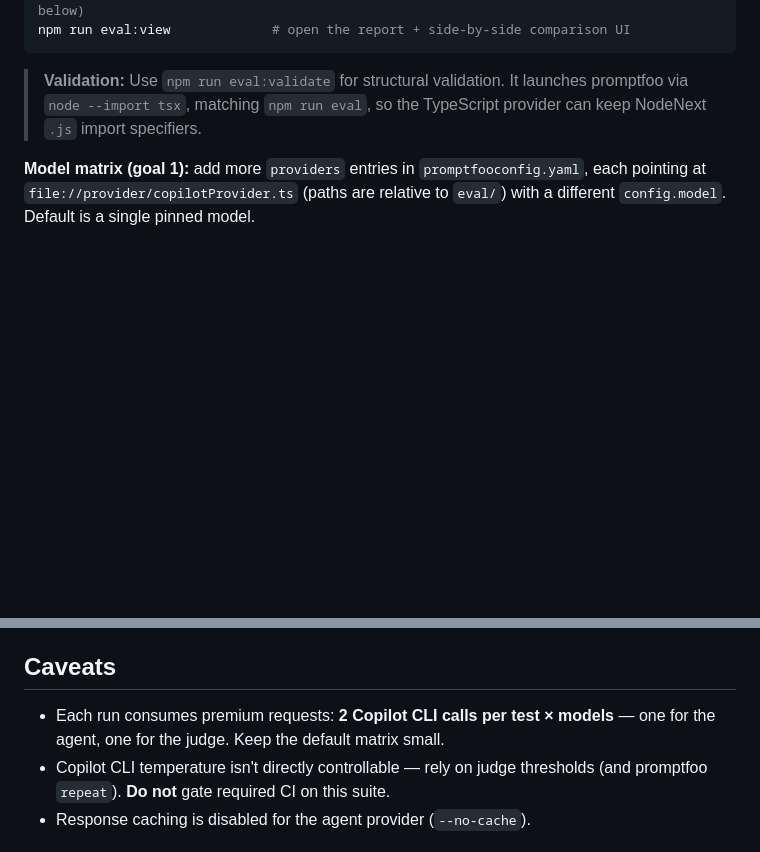
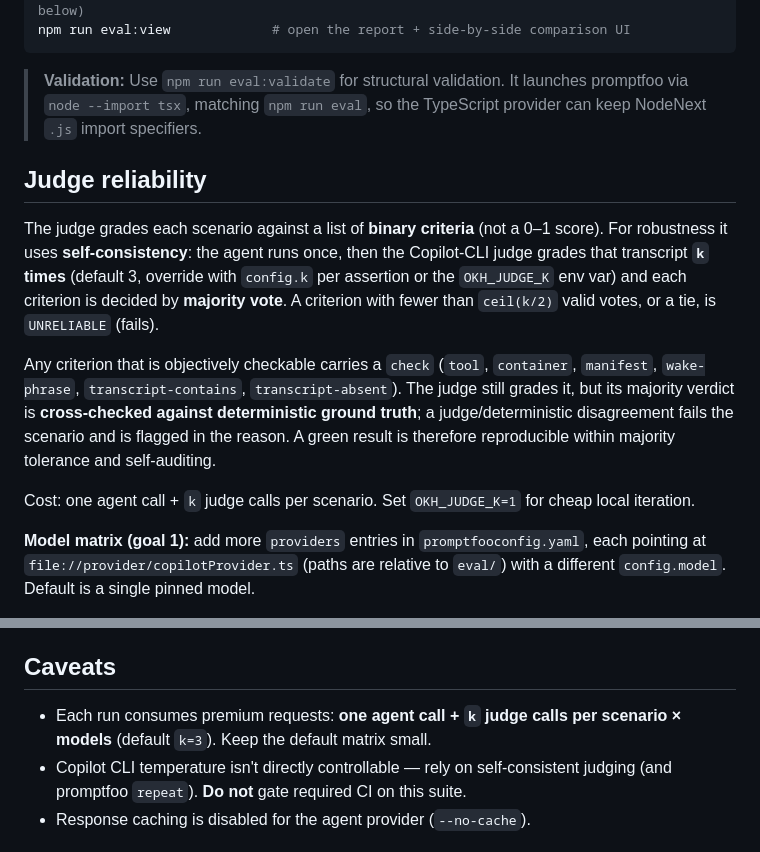
Before and after one commit to dryotta/open-knowledge-hub, a Markdown page: eval/README.md, 2 parts joined by grey strips. Rendered like a GitHub page; blank space fills up the shorter version.

Commit message:
docs(eval): document self-consistent judge + cross-check
Co-authored-by: Copilot <223556219+Copilot@users.noreply.github.com>

```diff
--- a/eval/README.md
+++ b/eval/README.md
@@ -40,6 +40,25 @@ npm run eval:view             # open the report + side-by-side comparison UI
 > promptfoo via `node --import tsx`, matching `npm run eval`, so the TypeScript
 > provider can keep NodeNext `.js` import specifiers.
 
+## Judge reliability
+
+The judge grades each scenario against a list of **binary criteria** (not a 0–1
+score). For robustness it uses **self-consistency**: the agent runs once, then the
+Copilot-CLI judge grades that transcript **`k` times** (default 3, override with
+`config.k` per assertion or the `OKH_JUDGE_K` env var) and each criterion is
+decided by **majority vote**. A criterion with fewer than `ceil(k/2)` valid votes,
+or a tie, is `UNRELIABLE` (fails).
+
+Any criterion that is objectively checkable carries a `check` (`tool`, `container`,
+`manifest`, `wake-phrase`, `transcript-contains`, `transcript-absent`). The judge
+still grades it, but its majority verdict is **cross-checked against deterministic
+ground truth**; a judge/deterministic disagreement fails the scenario and is
+flagged in the reason. A green result is therefore reproducible within majority
+tolerance and self-auditing.
+
+Cost: one agent call + `k` judge calls per scenario. Set `OKH_JUDGE_K=1` for cheap
+local iteration.
+
 **Model matrix (goal 1):** add more `providers` entries in `promptfooconfig.yaml`,
 each pointing at `file://provider/copilotProvider.ts` (paths are relative to `eval/`)
 with a different `config.model`. Default is a single pinned model.
@@ -68,10 +87,10 @@ token with `repo` read (Linux/CI). No push/sync is exercised.
 
 ## Caveats
 
-- Each run consumes premium requests: **2 Copilot CLI calls per test × models** — one
-  for the agent, one for the judge. Keep the default matrix small.
-- Copilot CLI temperature isn't directly controllable — rely on judge thresholds
-  (and promptfoo `repeat`). **Do not** gate required CI on this suite.
+- Each run consumes premium requests: **one agent call + `k` judge calls per
+  scenario × models** (default `k=3`). Keep the default matrix small.
+- Copilot CLI temperature isn't directly controllable — rely on self-consistent
+  judging (and promptfoo `repeat`). **Do not** gate required CI on this suite.
 - Response caching is disabled for the agent provider (`--no-cache`).
 
 ## Verified against a live run (Windows, Copilot CLI + this OKH build)
```
